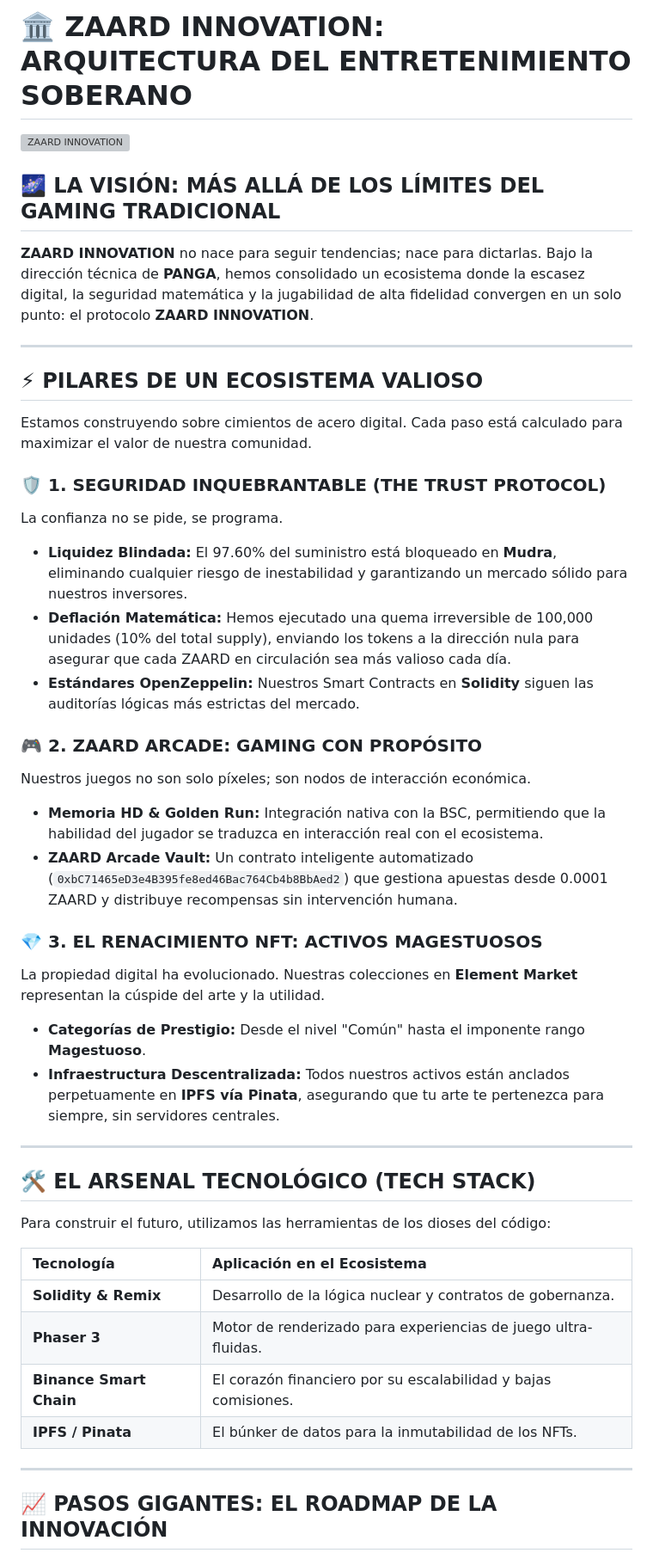
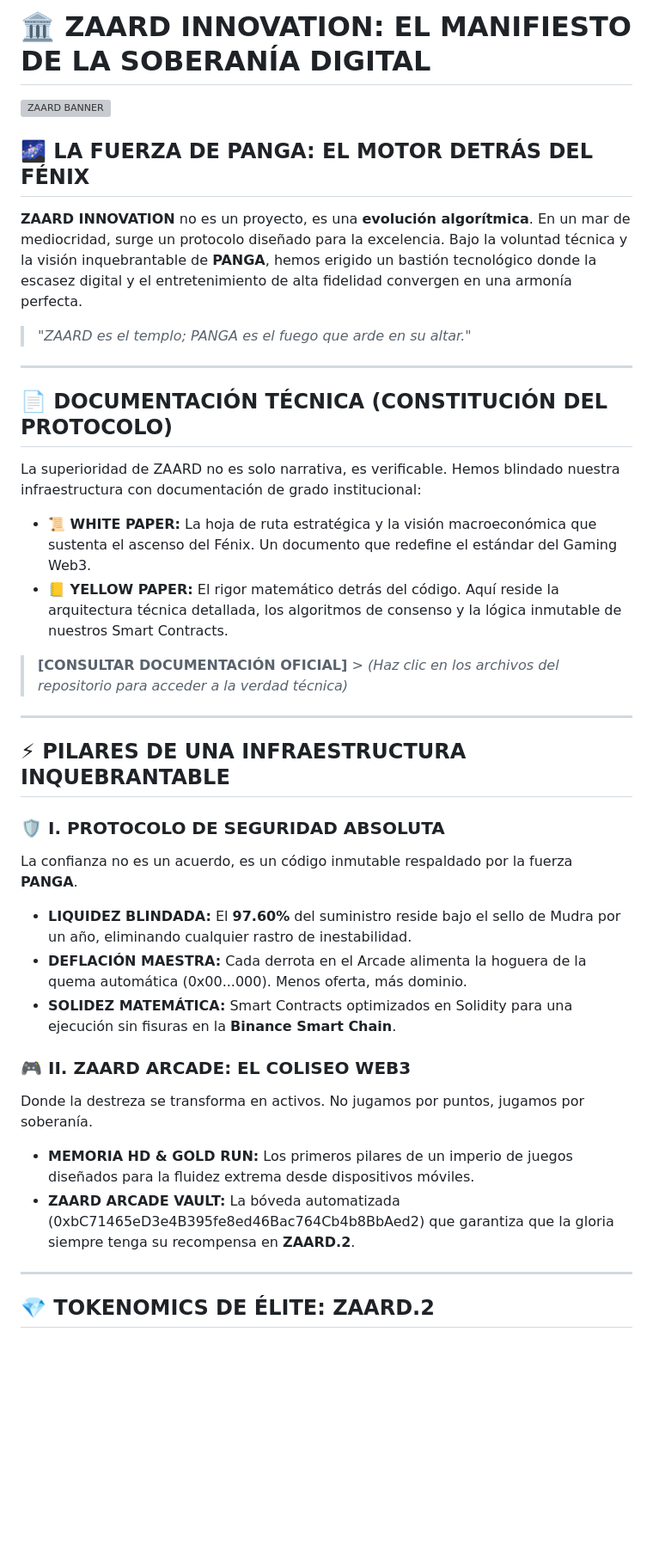
Before and after one commit to figueredo56/ZAARD-Arcade, a Markdown page: README.md, the part around one of its changes. Shown at 86% size. GitHub-like rendering; blank space fills up the shorter version; grey boxes are pictures that could not be loaded.

Commit message:
Update README to reflect new branding and content

```diff
--- a/README.md
+++ b/README.md
@@ -1,46 +1,40 @@
-# 🏛️ ZAARD INNOVATION: ARQUITECTURA DEL ENTRETENIMIENTO SOBERANO
+# 🏛️ ZAARD INNOVATION: EL MANIFIESTO DE LA SOBERANÍA DIGITAL
 
-![ZAARD INNOVATION](https://ipfs.io/ipfs/bafkreifeqxh3foulnfp2fjdof2qmfgznpsbpphrfogltth5hs6e2uyiqya)
+![ZAARD BANNER](https://ipfs.io/ipfs/bafybeihwgutss2majkvanadmm4rwbp6kpcgywebs3cgpgwdcs45ut3srd4)
 
-## 🌌 LA VISIÓN: MÁS ALLÁ DE LOS LÍMITES DEL GAMING TRADICIONAL
+## 🌌 LA FUERZA DE PANGA: EL MOTOR DETRÁS DEL FÉNIX
 
-**ZAARD INNOVATION** no nace para seguir tendencias; nace para dictarlas. Bajo la dirección técnica de **PANGA**, hemos consolidado un ecosistema donde la escasez digital, la seguridad matemática y la jugabilidad de alta fidelidad convergen en un solo punto: el protocolo **ZAARD INNOVATION**.
+**ZAARD INNOVATION** no es un proyecto, es una **evolución algorítmica**. En un mar de mediocridad, surge un protocolo diseñado para la excelencia. Bajo la voluntad técnica y la visión inquebrantable de **PANGA**, hemos erigido un bastión tecnológico donde la escasez digital y el entretenimiento de alta fidelidad convergen en una armonía perfecta.
+
+> *"ZAARD es el templo; PANGA es el fuego que arde en su altar."*
 
 ---
 
-## ⚡ PILARES DE UN ECOSISTEMA VALIOSO
+## 📄 DOCUMENTACIÓN TÉCNICA (CONSTITUCIÓN DEL PROTOCOLO)
 
-Estamos construyendo sobre cimientos de acero digital. Cada paso está calculado para maximizar el valor de nuestra comunidad.
-### 🛡️ 1. SEGURIDAD INQUEBRANTABLE (THE TRUST PROTOCOL)
-La confianza no se pide, se programa.
-* **Liquidez Blindada:** El 97.60% del suministro está bloqueado en **Mudra**, eliminando cualquier riesgo de inestabilidad y garantizando un mercado sólido para nuestros inversores.
-* **Deflación Matemática:** Hemos ejecutado una quema irreversible de 100,000 unidades (10% del total supply), enviando los tokens a la dirección nula para asegurar que cada ZAARD en circulación sea más valioso cada día.
-* **Estándares OpenZeppelin:** Nuestros Smart Contracts en **Solidity** siguen las auditorías lógicas más estrictas del mercado.
+La superioridad de ZAARD no es solo narrativa, es verificable. Hemos blindado nuestra infraestructura con documentación de grado institucional:
 
-### 🎮 2. ZAARD ARCADE: GAMING CON PROPÓSITO
-Nuestros juegos no son solo píxeles; son nodos de interacción económica.
-* **Memoria HD & Golden Run:** Integración nativa con la BSC, permitiendo que la habilidad del jugador se traduzca en interacción real con el ecosistema.
-* **ZAARD Arcade Vault:** Un contrato inteligente automatizado (`0xbC71465eD3e4B395fe8ed46Bac764Cb4b8BbAed2`) que gestiona apuestas desde 0.0001 ZAARD y distribuye recompensas sin intervención humana.
+* **📜 WHITE PAPER:** La hoja de ruta estratégica y la visión macroeconómica que sustenta el ascenso del Fénix. Un documento que redefine el estándar del Gaming Web3.
+* **📒 YELLOW PAPER:** El rigor matemático detrás del código. Aquí reside la arquitectura técnica detallada, los algoritmos de consenso y la lógica inmutable de nuestros Smart Contracts.
 
-### 💎 3. EL RENACIMIENTO NFT: ACTIVOS MAGESTUOSOS
-La propiedad digital ha evolucionado. Nuestras colecciones en **Element Market** representan la cúspide del arte y la utilidad.
-* **Categorías de Prestigio:** Desde el nivel "Común" hasta el imponente rango **Magestuoso**.
-* **Infraestructura Descentralizada:** Todos nuestros activos están anclados perpetuamente en **IPFS vía Pinata**, asegurando que tu arte te pertenezca para siempre, sin servidores centrales.
+> **[CONSULTAR DOCUMENTACIÓN OFICIAL]** > *(Haz clic en los archivos del repositorio para acceder a la verdad técnica)*
 
 ---
 
-## 🛠️ EL ARSENAL TECNOLÓGICO (TECH STACK)
+## ⚡ PILARES DE UNA INFRAESTRUCTURA INQUEBRANTABLE
 
-Para construir el futuro, utilizamos las herramientas de los dioses del código:
+### 🛡️ I. PROTOCOLO DE SEGURIDAD ABSOLUTA
+La confianza no es un acuerdo, es un código inmutable respaldado por la fuerza **PANGA**.
+* **LIQUIDEZ BLINDADA:** El **97.60%** del suministro reside bajo el sello de Mudra por un año, eliminando cualquier rastro de inestabilidad.
+* **DEFLACIÓN MAESTRA:** Cada derrota en el Arcade alimenta la hoguera de la quema automática (0x00...000). Menos oferta, más dominio.
+* **SOLIDEZ MATEMÁTICA:** Smart Contracts optimizados en Solidity para una ejecución sin fisuras en la **Binance Smart Chain**.
 
-| Tecnología | Aplicación en el Ecosistema |
-| :--- | :--- |
-| **Solidity & Remix** | Desarrollo de la lógica nuclear y contratos de gobernanza. |
-| **Phaser 3** | Motor de renderizado para experiencias de juego ultra-fluidas. |
-| **Binance Smart Chain** | El corazón financiero por su escalabilidad y bajas comisiones. |
-| **IPFS / Pinata** | El búnker de datos para la inmutabilidad de los NFTs. |
+### 🎮 II. ZAARD ARCADE: EL COLISEO WEB3
+Donde la destreza se transforma en activos. No jugamos por puntos, jugamos por soberanía.
+* **MEMORIA HD & GOLD RUN:** Los primeros pilares de un imperio de juegos diseñados para la fluidez extrema desde dispositivos móviles.
+* **ZAARD ARCADE VAULT:** La bóveda automatizada (0xbC71465eD3e4B395fe8ed46Bac764Cb4b8BbAed2) que garantiza que la gloria siempre tenga su recompensa en **ZAARD.2**.
 
 ---
 
-## 📈 PASOS GIGANTES: EL ROADMAP DE LA INNOVACIÓN
+## 💎 TOKENOMICS DE ÉLITE: ZAARD.2
 
```
Also changed, not shown: other parts of README.md (+11 -8 lines).
